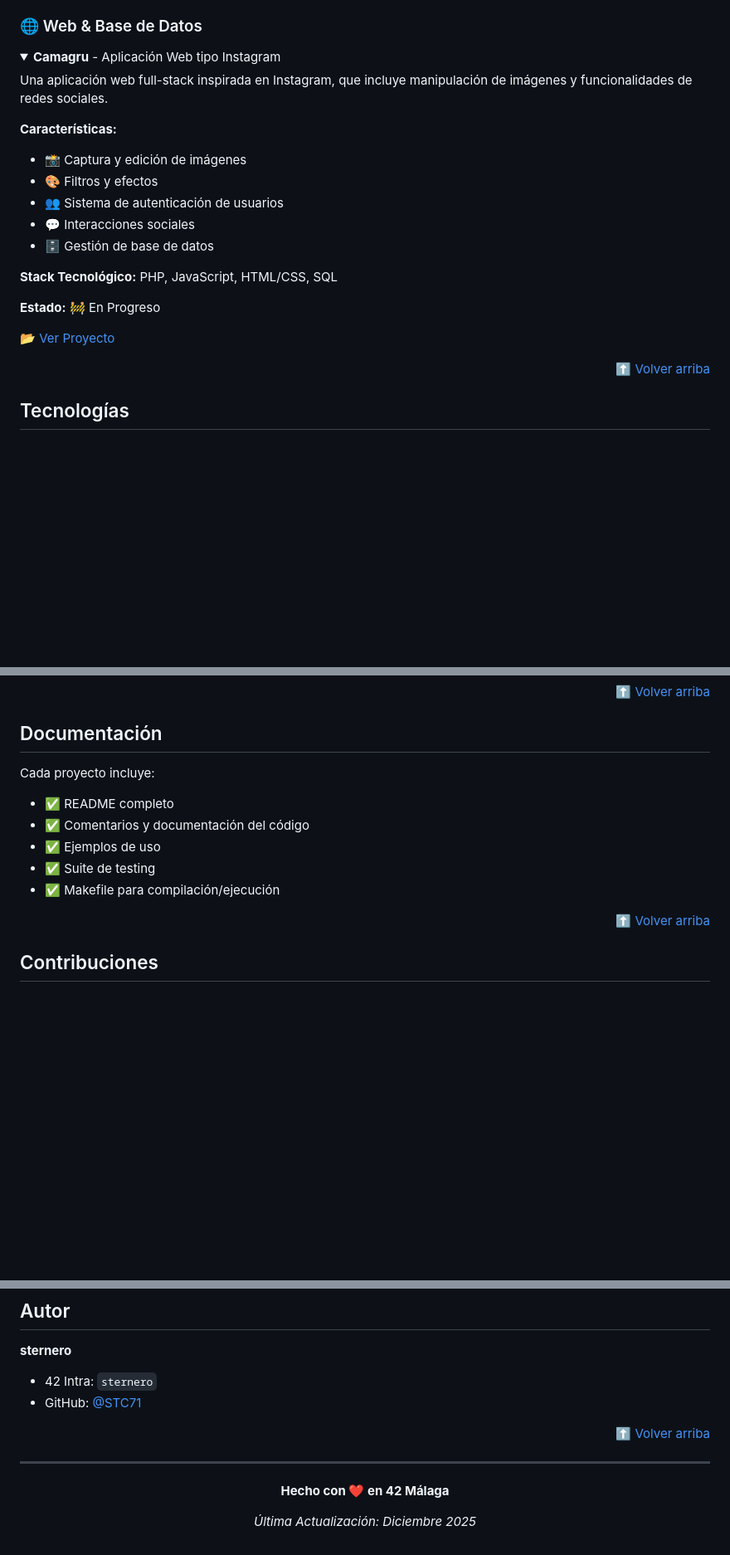
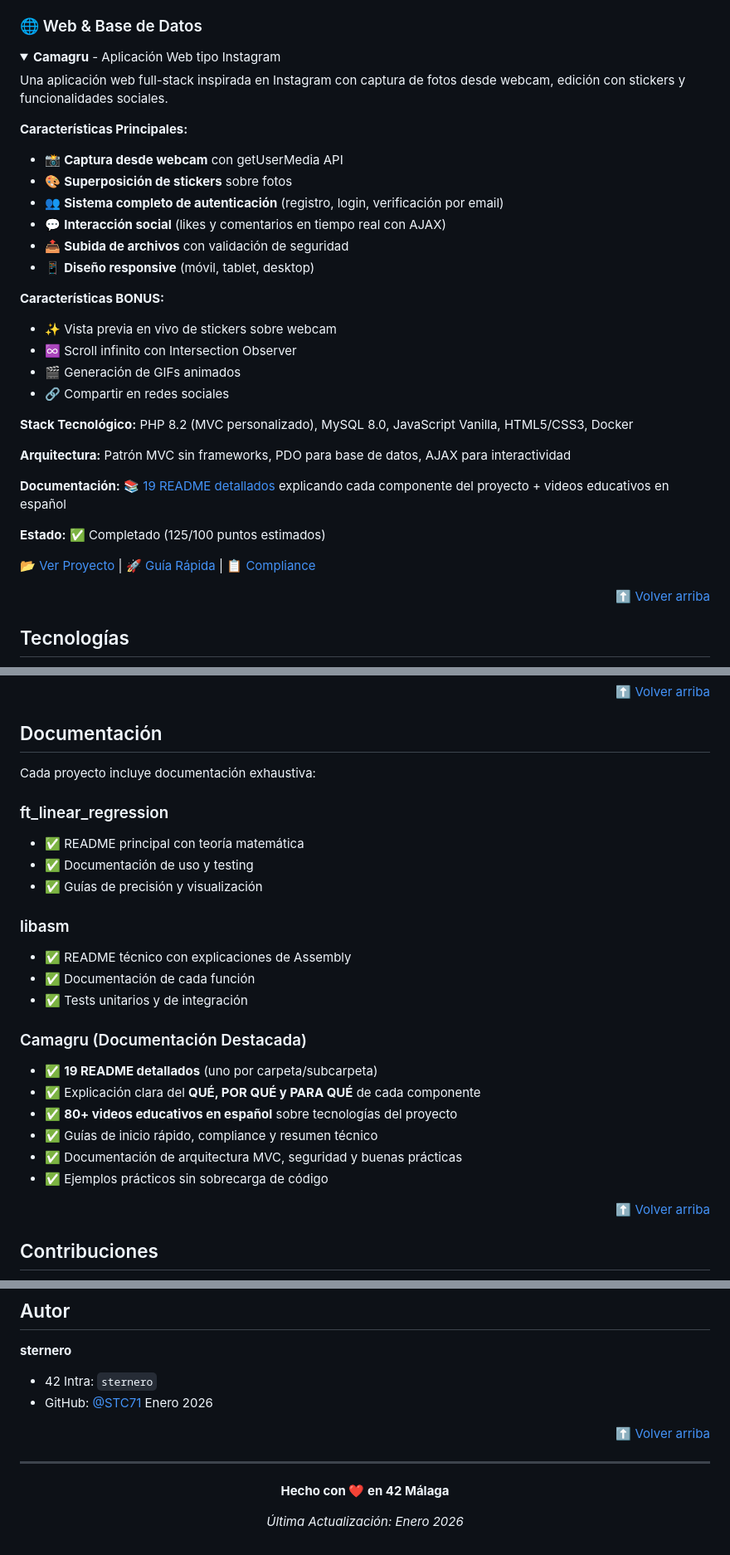
Before and after one commit to STC71/42_Outer_Core, a Markdown page: README.md, 3 parts joined by grey strips. Shown at 83% size. Drawn GitHub-style; folded sections open; blank space fills up the shorter version.

```diff
--- a/README.md
+++ b/README.md
@@ -79,19 +79,30 @@ Una librería de bajo nivel que implementa funciones estándar de C en Assembly
 <summary><b>Camagru</b> - Aplicación Web tipo Instagram</summary>
 
-Una aplicación web full-stack inspirada en Instagram, que incluye manipulación de imágenes y funcionalidades de redes sociales.
+Una aplicación web full-stack inspirada en Instagram con captura de fotos desde webcam, edición con stickers y funcionalidades sociales.
 
-**Características:**
-- 📸 Captura y edición de imágenes
-- 🎨 Filtros y efectos
-- 👥 Sistema de autenticación de usuarios
-- 💬 Interacciones sociales
-- 🗄️ Gestión de base de datos
+**Características Principales:**
+- 📸 **Captura desde webcam** con getUserMedia API
+- 🎨 **Superposición de stickers** sobre fotos
+- 👥 **Sistema completo de autenticación** (registro, login, verificación por email)
+- 💬 **Interacción social** (likes y comentarios en tiempo real con AJAX)
+- 📤 **Subida de archivos** con validación de seguridad
+- 📱 **Diseño responsive** (móvil, tablet, desktop)
 
-**Stack Tecnológico:** PHP, JavaScript, HTML/CSS, SQL
+**Características BONUS:**
+- ✨ Vista previa en vivo de stickers sobre webcam
+- ♾️ Scroll infinito con Intersection Observer
+- 🎬 Generación de GIFs animados
+- 🔗 Compartir en redes sociales
 
-**Estado:** 🚧 En Progreso
+**Stack Tecnológico:** PHP 8.2 (MVC personalizado), MySQL 8.0, JavaScript Vanilla, HTML5/CSS3, Docker
 
-[📂 Ver Proyecto](./web_database/camagru/)
+**Arquitectura:** Patrón MVC sin frameworks, PDO para base de datos, AJAX para interactividad
+
+**Documentación:** 📚 [19 README detallados](./web_database/camagru/) explicando cada componente del proyecto + videos educativos en español
+
+**Estado:** ✅ Completado (125/100 puntos estimados)
+
+[📂 Ver Proyecto](./web_database/camagru/) | [🚀 Guía Rápida](./web_database/camagru/QUICKSTART.md) | [📋 Compliance](./web_database/camagru/COMPLIANCE.md)
 
 </details>
 
@@ -188,12 +199,25 @@ Este repositorio demuestra competencia en:
 
 ## Documentación
 
-Cada proyecto incluye:
-- ✅ README completo
-- ✅ Comentarios y documentación del código
-- ✅ Ejemplos de uso
-- ✅ Suite de testing
-- ✅ Makefile para compilación/ejecución
+Cada proyecto incluye documentación exhaustiva:
+
+### ft_linear_regression
+- ✅ README principal con teoría matemática
+- ✅ Documentación de uso y testing
+- ✅ Guías de precisión y visualización
+
+### libasm
+- ✅ README técnico con explicaciones de Assembly
+- ✅ Documentación de cada función
+- ✅ Tests unitarios y de integración
+
+### Camagru (Documentación Destacada)
+- ✅ **19 README detallados** (uno por carpeta/subcarpeta)
+- ✅ Explicación clara del **QUÉ, POR QUÉ y PARA QUÉ** de cada componente
+- ✅ **80+ videos educativos en español** sobre tecnologías del proyecto
+- ✅ Guías de inicio rápido, compliance y resumen técnico
+- ✅ Documentación de arquitectura MVC, seguridad y buenas prácticas
+- ✅ Ejemplos prácticos sin sobrecarga de código
 
 <div align="right">
 
@@ -227,7 +251,7 @@ Este proyecto es parte del currículo de 42 Málaga. Por favor, respeta las pol
 
 - 42 Intra: `sternero`
 - GitHub: [@STC71](https://github.com/STC71)
-
+Enero 2026
 <div align="right">
 
 [⬆️ Volver arriba](#)
@@ -240,6 +264,6 @@ Este proyecto es parte del currículo de 42 Málaga. Por favor, respeta las pol
 
 **Hecho con ❤️ en 42 Málaga**
 
-*Última Actualización: Diciembre 2025*
+*Última Actualización: Enero 2026*
 
 </div>
```
Also changed, not shown: other parts of README.md (+3 -3 lines).
